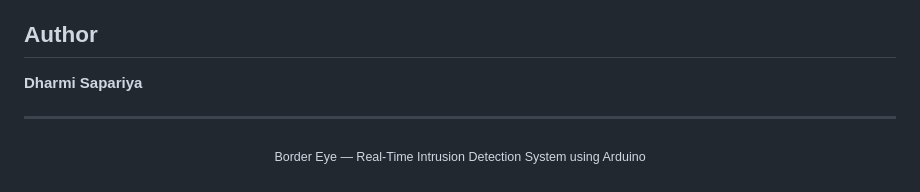
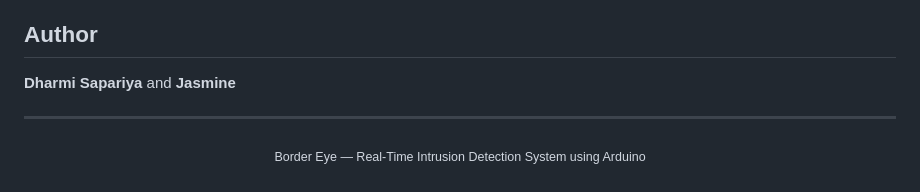
Before and after one commit to DharmiSapariya/BorderEye, a Markdown page: README.md, the part around the change. Rendered like a GitHub page.

Commit message:
Add Jasmine as co-author in README
Updated author information to include Jasmine.

```diff
--- a/README.md
+++ b/README.md
@@ -376,7 +376,7 @@ Border Eye demonstrates that advanced, affordable sensor technologies can be com
 
 ## Author
 
-**Dharmi Sapariya**
+**Dharmi Sapariya** and **Jasmine**
 
 ---
 
```
